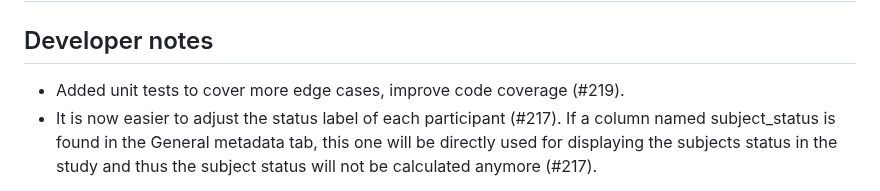
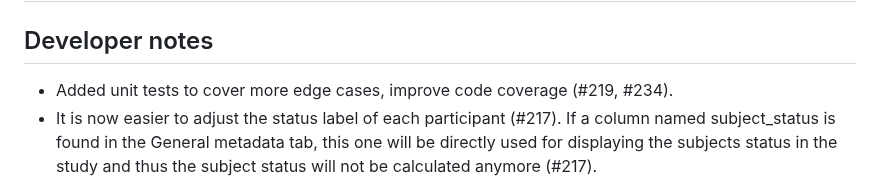
Before and after one commit to openpharma/clinsight, a Markdown page: NEWS.md, the part around the change. Rendered like a GitHub page.

Commit message:
Update news

```diff
--- a/NEWS.md
+++ b/NEWS.md
@@ -2,7 +2,7 @@
 
 ## Developer notes
 
-- Added unit tests to cover more edge cases, improve code coverage (#219).
+- Added unit tests to cover more edge cases, improve code coverage (#219, #234).
 - It is now easier to adjust the status label of each participant (#217). If a column named subject_status is found in the General metadata tab, this one will be directly used for displaying the subjects status in the study and thus the subject status will not be calculated anymore (#217).
 
 This way, you could also create your own study_status labels by adjusting the study_data with a custom script after merging data with metadata, but before using the data with clinsight. See below for an example script:
```
